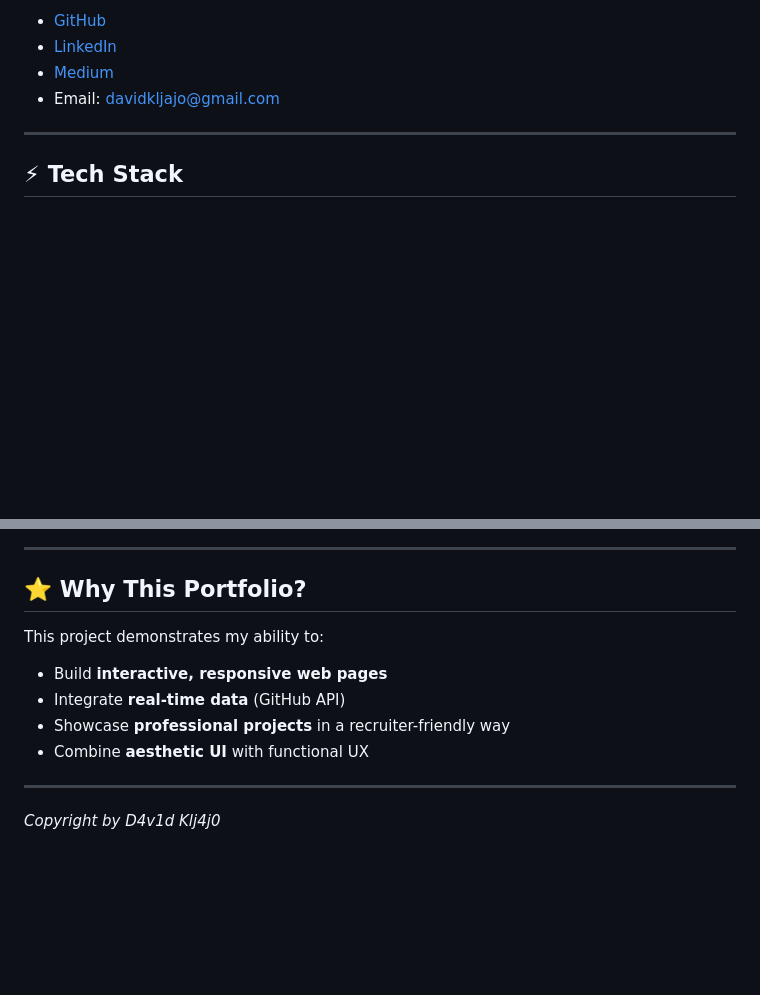
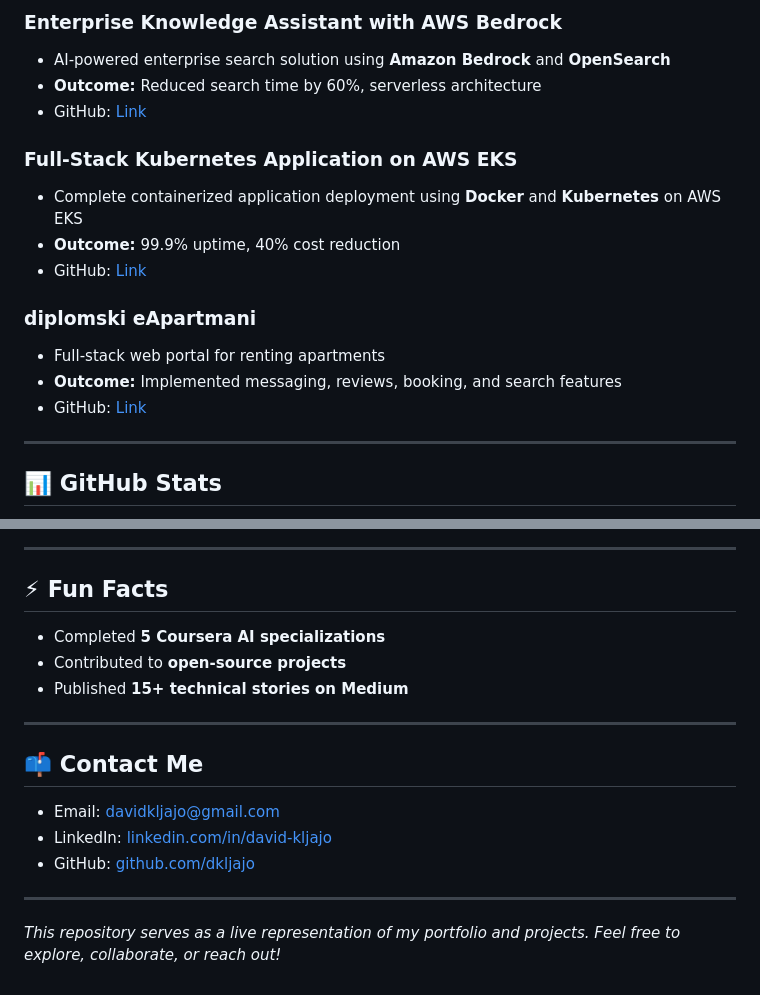
Before and after one commit to dkljajo/dkljajo.github.io, a Markdown page: README.md, 2 parts joined by grey strips. Rendered like a GitHub page; blank space fills up the shorter version.

```diff
--- a/README.md
+++ b/README.md
@@ -75,10 +79,20 @@ Copy code
 
-- [GitHub](https://github.com/dkljajo)
-- [LinkedIn](https://www.linkedin.com/in/david-kljajo/)
-- [Medium](https://medium.com/@davidkljajo)
-- Email: davidkljajo@gmail.com
+### Enterprise Knowledge Assistant with AWS Bedrock
+- AI-powered enterprise search solution using **Amazon Bedrock** and **OpenSearch**
+- **Outcome:** Reduced search time by 60%, serverless architecture
+- GitHub: [Link](https://github.com/dkljajo/Enterprise-Knowledge-Assistant-Powered-by-Amazon-Bedrock-OpenSearch)
+
+### Full-Stack Kubernetes Application on AWS EKS
+- Complete containerized application deployment using **Docker** and **Kubernetes** on AWS EKS
+- **Outcome:** 99.9% uptime, 40% cost reduction
+- GitHub: [Link](https://github.com/dkljajo/My-First-Full-Dockerized-Kubernetes-Deployed-Web-App-)
+
+### diplomski eApartmani
+- Full-stack web portal for renting apartments
+- **Outcome:** Implemented messaging, reviews, booking, and search features
+- GitHub: [Link](https://github.com/dkljajo/david-kljajo-devops-mentorship)
 
 ---
 
-## ⚡ Tech Stack
+## 📊 GitHub Stats
 
@@ -88,15 +102,20 @@ Copy code
 
 ---
 
-## ⭐ Why This Portfolio?
+## ⚡ Fun Facts
 
-This project demonstrates my ability to:
-
-- Build **interactive, responsive web pages**
-- Integrate **real-time data** (GitHub API)
-- Showcase **professional projects** in a recruiter-friendly way
-- Combine **aesthetic UI** with functional UX
+- Completed **5 Coursera AI specializations**
+- Contributed to **open-source projects**
+- Published **15+ technical stories on Medium**
 
 ---
 
-*Copyright by D4v1d Klj4j0*
+## 📫 Contact Me
+
+- Email: [davidkljajo@gmail.com](mailto:davidkljajo@gmail.com)
+- LinkedIn: [linkedin.com/in/david-kljajo](https://www.linkedin.com/in/david-kljajo/)
+- GitHub: [github.com/dkljajo](https://github.com/dkljajo)
+
+---
+
+*This repository serves as a live representation of my portfolio and projects. Feel free to explore, collaborate, or reach out!*
```
Also changed, not shown: other parts of README.md (+53 -49 lines).
